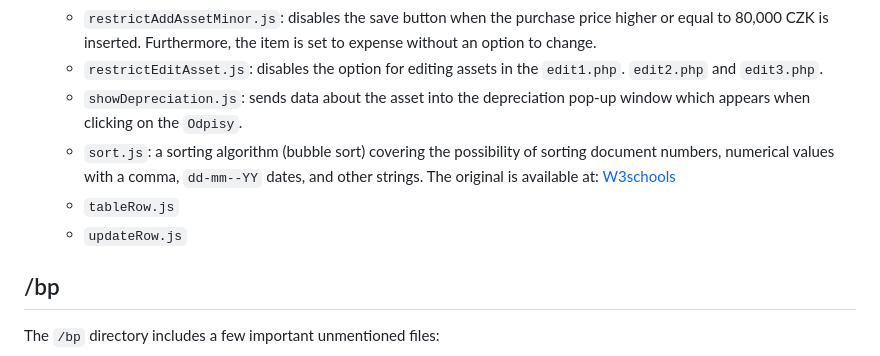
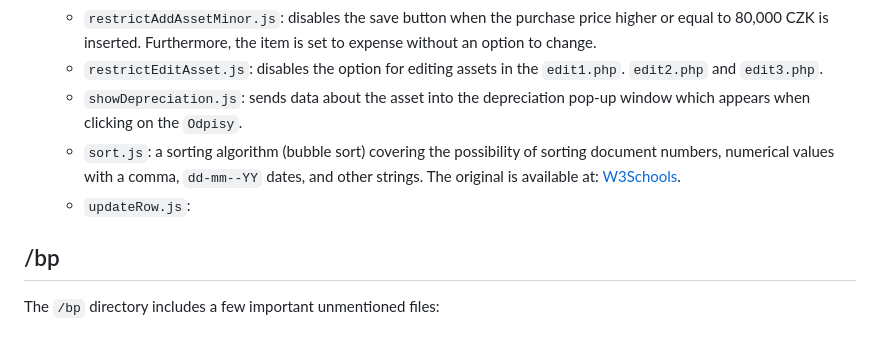
Before and after one commit to Martyneqq/bc, a Markdown page: README.md, the part around the change. GitHub-like rendering.

```diff
--- a/README.md
+++ b/README.md
@@ -39,9 +39,8 @@ The `/js` repository consists of JavaScript functionalities of the website.
   - `restrictAddAssetMinor.js`: disables the save button when the purchase price higher or equal to 80,000 CZK is inserted. Furthermore, the item is set to expense without an option to change.
   - `restrictEditAsset.js`: disables the option for editing assets in the `edit1.php`. `edit2.php` and `edit3.php`.
   - `showDepreciation.js`: sends data about the asset into the depreciation pop-up window which appears when clicking on the `Odpisy`.
-  - `sort.js`: a sorting algorithm (bubble sort) covering the possibility of sorting document numbers, numerical values with a comma, `dd-mm--YY` dates, and other strings. The original is available at: [W3schools](https://www.w3schools.com/howto/howto_js_sort_list.asp)
-  - `tableRow.js`
-  - `updateRow.js`
+  - `sort.js`: a sorting algorithm (bubble sort) covering the possibility of sorting document numbers, numerical values with a comma, `dd-mm--YY` dates, and other strings. The original is available at: [W3Schools](https://www.w3schools.com/howto/howto_js_sort_list.asp).
+  - `updateRow.js`:
 
 ## /bp
 The `/bp` directory includes a few important unmentioned files:
```
